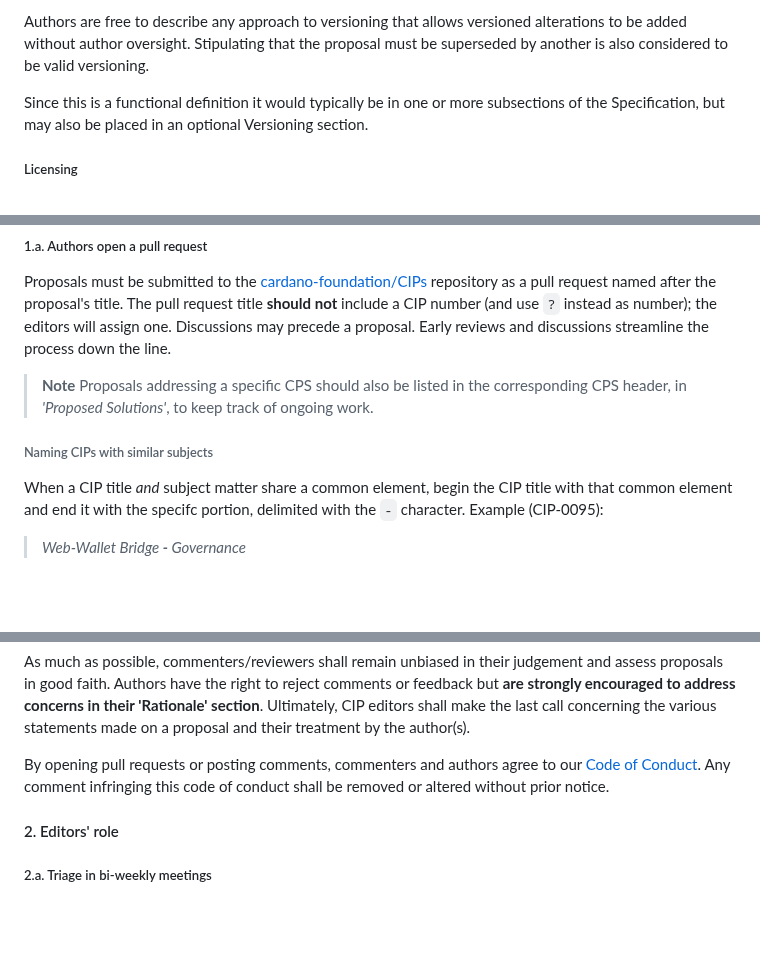
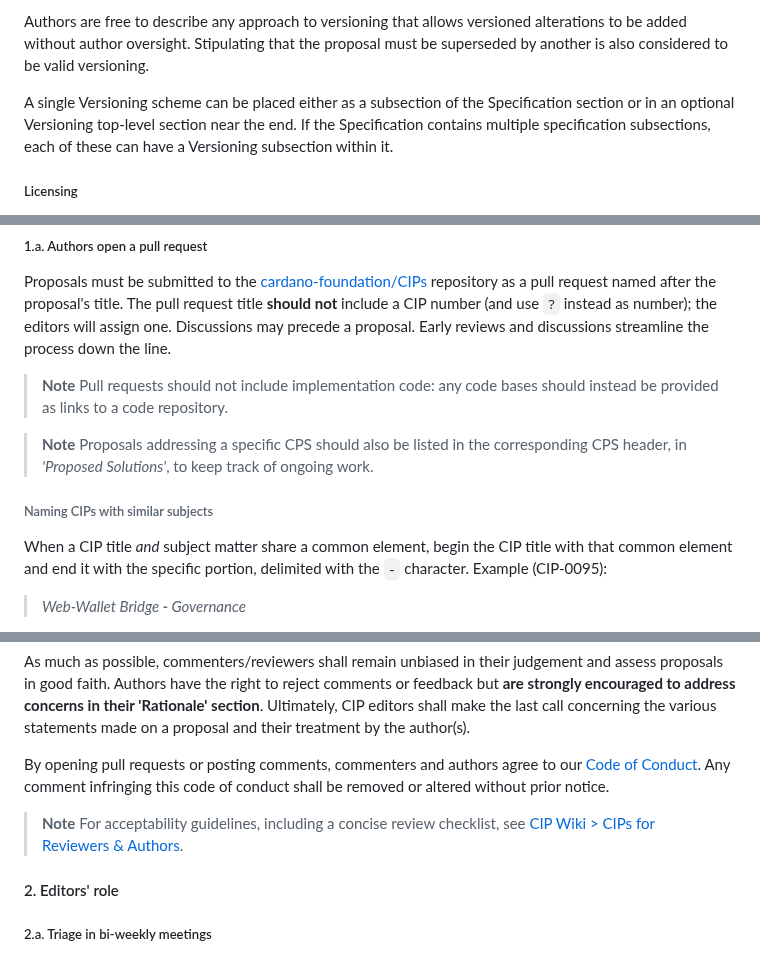
Before and after one commit to cardano-foundation/CIPs, a Markdown page: CIP-0001/README.md, 3 parts joined by grey strips. Rendered like a GitHub page; blank space fills up the shorter version.

```diff
--- a/CIP-0001/README.md
+++ b/CIP-0001/README.md
@@ -173,7 +181,7 @@ CIPs must indicate how the defined Specification is versioned.  **Note** this do
 
 Authors are free to describe any approach to versioning that allows versioned alterations to be added without author oversight.  Stipulating that the proposal must be superseded by another is also considered to be valid versioning.
 
-Since this is a functional definition it would typically be in one or more subsections of the Specification, but may also be placed in an optional Versioning section.
+A single Versioning scheme can be placed either as a subsection of the Specification section or in an optional Versioning top-level section near the end.  If the Specification contains multiple specification subsections, each of these can have a Versioning subsection within it.
 
 ##### Licensing
 
@@ -291,11 +307,13 @@ Editors occasionally invite project maintainers to speak during review meetings
 
 Proposals must be submitted to the [cardano-foundation/CIPs][Repository] repository as a pull request named after the proposal's title. The pull request title **should not** include a CIP number (and use `?` instead as number); the editors will assign one. Discussions may precede a proposal. Early reviews and discussions streamline the process down the line.
 
+> **Note** Pull requests should not include implementation code: any code bases should instead be provided as links to a code repository.
+
 > **Note** Proposals addressing a specific CPS should also be listed in the corresponding CPS header, in _'Proposed Solutions'_, to keep track of ongoing work.
 
 ###### Naming CIPs with similar subjects
 
-When a CIP title *and* subject matter share a common element, begin the CIP title with that common element and end it with the specifc portion, delimited with the `-` character.  Example (CIP-0095):
+When a CIP title *and* subject matter share a common element, begin the CIP title with that common element and end it with the specific portion, delimited with the `-` character.  Example (CIP-0095):
 
 > *Web-Wallet Bridge **-** Governance*
 
@@ -317,6 +335,9 @@ As much as possible, commenters/reviewers shall remain unbiased in their judgeme
 
 By opening pull requests or posting comments, commenters and authors agree to our [Code of Conduct][CoC]. Any comment infringing this code of conduct shall be removed or altered without prior notice.
 
+> **Note** For acceptability guidelines, including a concise review checklist, see
+[CIP Wiki > CIPs for Reviewers & Authors](https://github.com/cardano-foundation/CIPs/wiki/2.-CIPs-for-Reviewers-&-Authors).
+
 #### 2. Editors' role
 
 ##### 2.a. Triage in bi-weekly meetings
```
Also changed, not shown: other parts of CIP-0001/README.md (+57 -32 lines), CIP-9999/README.md (+1 -3 lines), README.md (+7 -7 lines).
